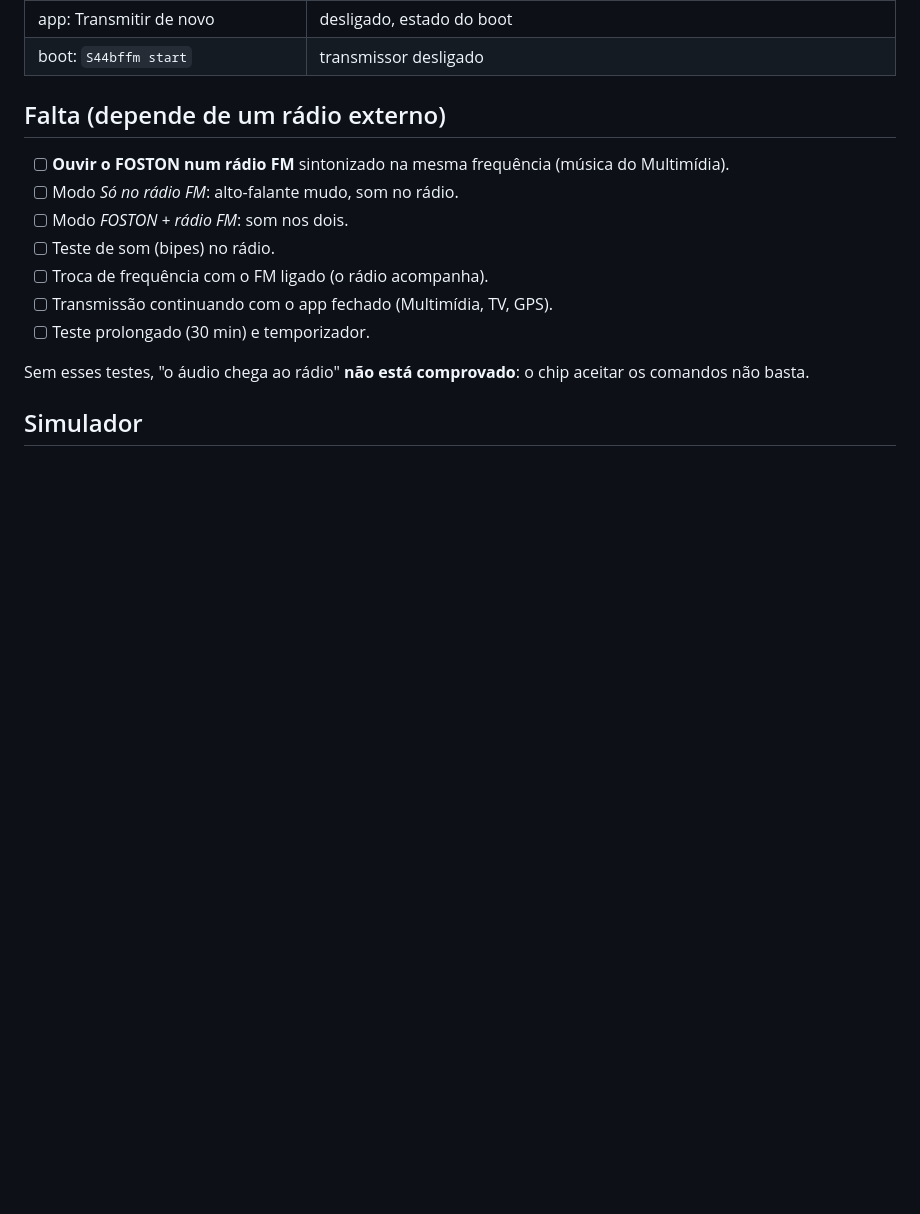
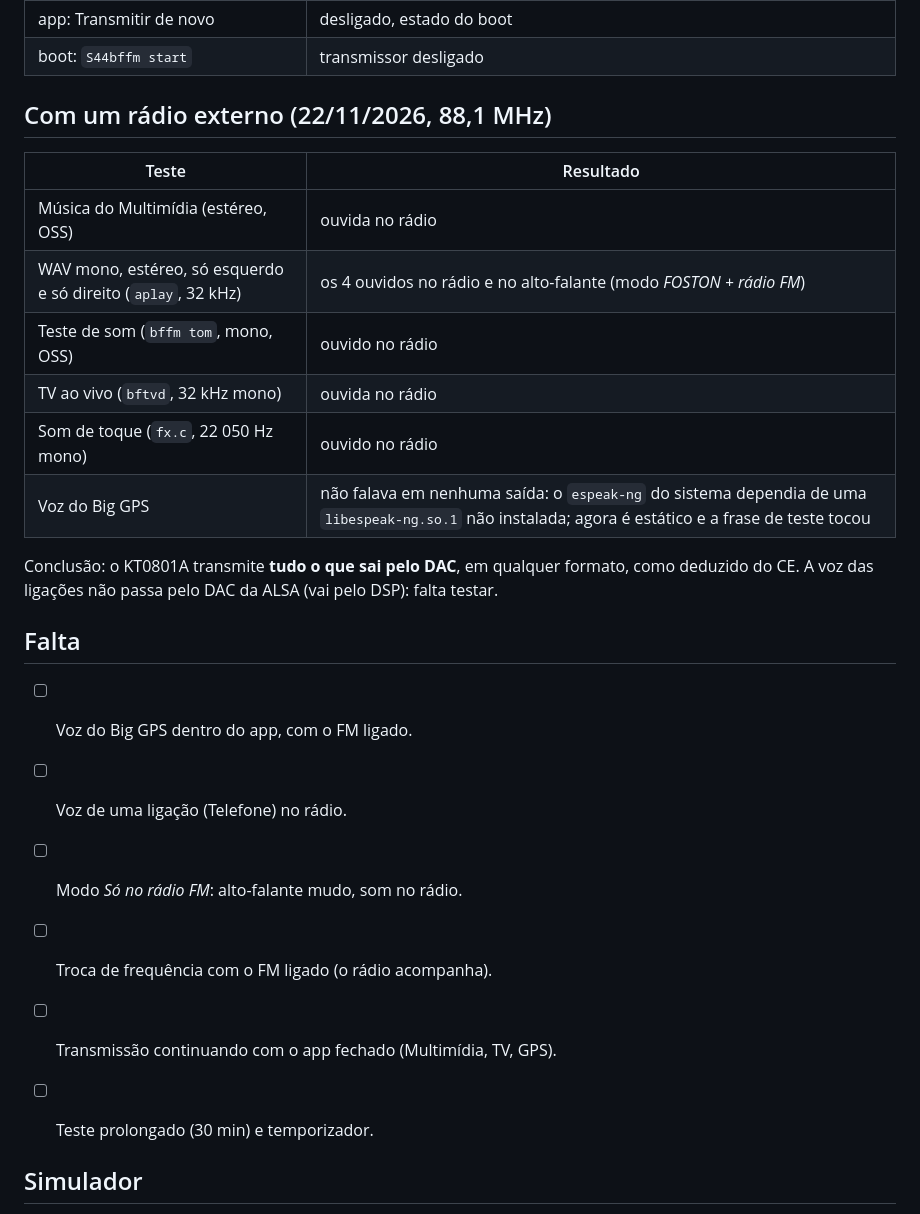
Before and after one commit to ruscher/foston-monitor, a Markdown page: docs/fm-radio/14-testes.md, the part around the change. Drawn GitHub-style; blank space fills up the shorter version.

```diff
--- a/docs/fm-radio/14-testes.md
+++ b/docs/fm-radio/14-testes.md
@@ -15,18 +15,30 @@
 | app: Transmitir de novo | desligado, estado do boot |
 | boot: `S44bffm start` | transmissor desligado |
 
-## Falta (depende de um rádio externo)
+## Com um rádio externo (22/11/2026, 88,1 MHz)
 
-- [ ] **Ouvir o FOSTON num rádio FM** sintonizado na mesma frequência (música do Multimídia).
+| Teste | Resultado |
+|---|---|
+| Música do Multimídia (estéreo, OSS) | ouvida no rádio |
+| WAV mono, estéreo, só esquerdo e só direito (`aplay`, 32 kHz) | os 4 ouvidos no rádio e no alto-falante (modo *FOSTON + rádio FM*) |
+| Teste de som (`bffm tom`, mono, OSS) | ouvido no rádio |
+| TV ao vivo (`bftvd`, 32 kHz mono) | ouvida no rádio |
+| Som de toque (`fx.c`, 22 050 Hz mono) | ouvido no rádio |
+| Voz do Big GPS | não falava em nenhuma saída: o `espeak-ng` do sistema dependia de uma `libespeak-ng.so.1` não instalada; agora é estático e a frase de teste tocou |
+
+Conclusão: o KT0801A transmite **tudo o que sai pelo DAC**, em qualquer formato, como deduzido do CE.
+A voz das ligações não passa pelo DAC da ALSA (vai pelo DSP): falta testar.
+
+## Falta
+
+- [ ] Voz do Big GPS dentro do app, com o FM ligado.
+- [ ] Voz de uma ligação (Telefone) no rádio.
 - [ ] Modo *Só no rádio FM*: alto-falante mudo, som no rádio.
-- [ ] Modo *FOSTON + rádio FM*: som nos dois.
-- [ ] Teste de som (bipes) no rádio.
 - [ ] Troca de frequência com o FM ligado (o rádio acompanha).
 - [ ] Transmissão continuando com o app fechado (Multimídia, TV, GPS).
 - [ ] Teste prolongado (30 min) e temporizador.
 
-Sem esses testes, "o áudio chega ao rádio" **não está comprovado**: o chip aceitar os comandos
-não basta.
+
 
 ## Simulador
 
```
Also changed, not shown: docs/fm-radio/00-visao-geral.md (+5 -5 lines), docs/images/ui/44-glass-inicio.png, docs/images/ui/44b-glass-apps.png, 3 other files.
